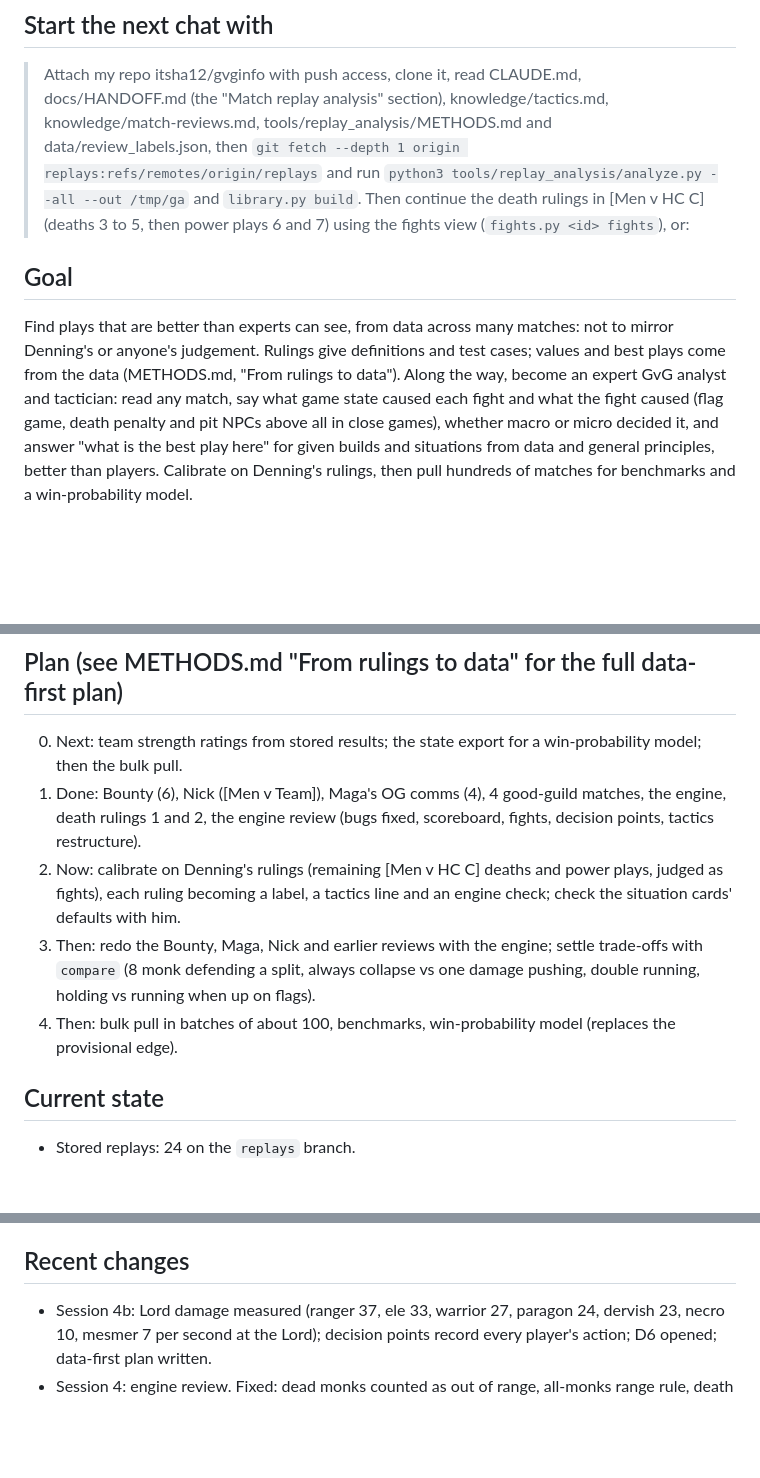
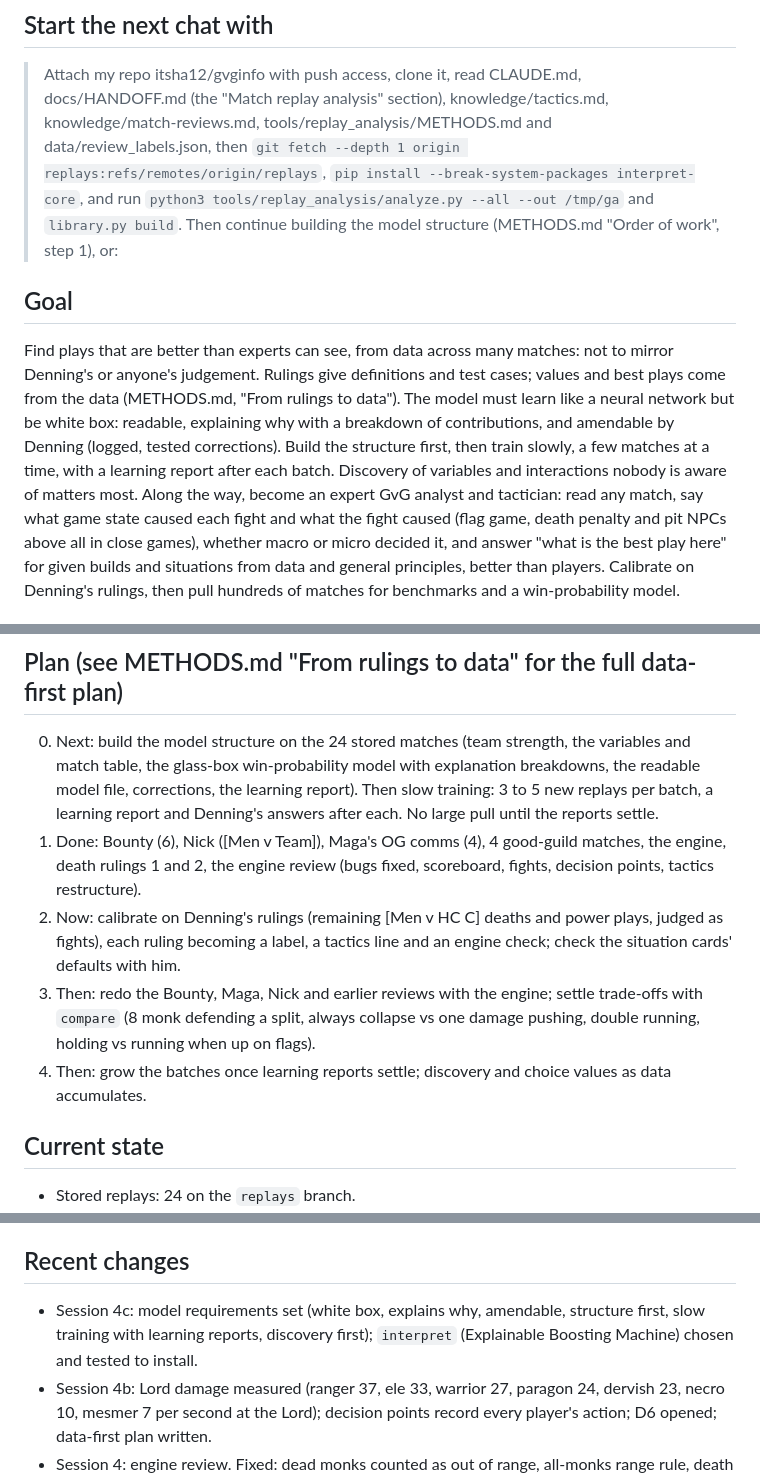
Before and after one commit to itsha12/gvginfo, a Markdown page: docs/HANDOFF.md, 3 parts joined by grey strips. Rendered like a GitHub page; blank space fills up the shorter version.

```diff
--- a/docs/HANDOFF.md
+++ b/docs/HANDOFF.md
@@ -99,15 +99,18 @@ Claude should then:
 ## Start the next chat with
 > Attach my repo itsha12/gvginfo with push access, clone it, read CLAUDE.md, docs/HANDOFF.md (the "Match replay
 > analysis" section), knowledge/tactics.md, knowledge/match-reviews.md, tools/replay_analysis/METHODS.md and
-> data/review_labels.json, then `git fetch --depth 1 origin replays:refs/remotes/origin/replays` and run
-> `python3 tools/replay_analysis/analyze.py --all --out /tmp/ga` and `library.py build`. Then continue the death
-> rulings in [Men v HC C] (deaths 3 to 5, then power plays 6 and 7) using the fights view (`fights.py <id> fights`), or:
+> data/review_labels.json, then `git fetch --depth 1 origin replays:refs/remotes/origin/replays`,
+> `pip install --break-system-packages interpret-core`, and run `python3 tools/replay_analysis/analyze.py --all --out
+> /tmp/ga` and `library.py build`. Then continue building the model structure (METHODS.md "Order of work", step 1), or:
 > <your request>
 
 ## Goal
 Find plays that are better than experts can see, from data across many matches: not to mirror Denning's or anyone's
 judgement. Rulings give definitions and test cases; values and best plays come from the data (METHODS.md, "From
-rulings to data"). Along the way, become an expert GvG analyst and tactician: read any match, say what game state caused each fight and what the fight
+rulings to data"). The model must learn like a neural network but be white box: readable, explaining why with a
+breakdown of contributions, and amendable by Denning (logged, tested corrections). Build the structure first, then
+train slowly, a few matches at a time, with a learning report after each batch. Discovery of variables and
+interactions nobody is aware of matters most. Along the way, become an expert GvG analyst and tactician: read any match, say what game state caused each fight and what the fight
 caused (flag game, death penalty and pit NPCs above all in close games), whether macro or micro decided it, and answer
 "what is the best play here" for given builds and situations from data and general principles, better than players.
 Calibrate on Denning's rulings, then pull hundreds of matches for benchmarks and a win-probability model.
@@ -140,14 +143,17 @@ Calibrate on Denning's rulings, then pull hundreds of matches for benchmarks and
    new replays. Next layers: team strength, state export, win probability (METHODS.md).
 
 ## Plan (see METHODS.md "From rulings to data" for the full data-first plan)
-0. Next: team strength ratings from stored results; the state export for a win-probability model; then the bulk pull.
+0. Next: build the model structure on the 24 stored matches (team strength, the variables and match table, the
+   glass-box win-probability model with explanation breakdowns, the readable model file, corrections, the learning
+   report). Then slow training: 3 to 5 new replays per batch, a learning report and Denning's answers after each. No
+   large pull until the reports settle.
 1. Done: Bounty (6), Nick ([Men v Team]), Maga's OG comms (4), 4 good-guild matches, the engine, death rulings 1 and 2,
    the engine review (bugs fixed, scoreboard, fights, decision points, tactics restructure).
 2. Now: calibrate on Denning's rulings (remaining [Men v HC C] deaths and power plays, judged as fights), each ruling
    becoming a label, a tactics line and an engine check; check the situation cards' defaults with him.
 3. Then: redo the Bounty, Maga, Nick and earlier reviews with the engine; settle trade-offs with `compare` (8 monk
    defending a split, always collapse vs one damage pushing, double running, holding vs running when up on flags).
-4. Then: bulk pull in batches of about 100, benchmarks, win-probability model (replaces the provisional edge).
+4. Then: grow the batches once learning reports settle; discovery and choice values as data accumulates.
 
 ## Current state
 - Stored replays: 24 on the `replays` branch.
@@ -198,6 +204,8 @@ Calibrate on Denning's rulings, then pull hundreds of matches for benchmarks and
 - Improve the toolkit rather than writing one-off scripts; each ruling becomes a label, a tactics line and a check.
 
 ## Recent changes
+- Session 4c: model requirements set (white box, explains why, amendable, structure first, slow training with
+  learning reports, discovery first); `interpret` (Explainable Boosting Machine) chosen and tested to install.
 - Session 4b: Lord damage measured (ranger 37, ele 33, warrior 27, paragon 24, dervish 23, necro 10, mesmer 7 per
   second at the Lord); decision points record every player's action; D6 opened; data-first plan written.
 - Session 4: engine review. Fixed: dead monks counted as out of range, all-monks range rule, death verdicts ignoring
```
Also changed, not shown: CLAUDE.md (+4 -0 lines), tools/replay_analysis/METHODS.md (+85 -49 lines).
